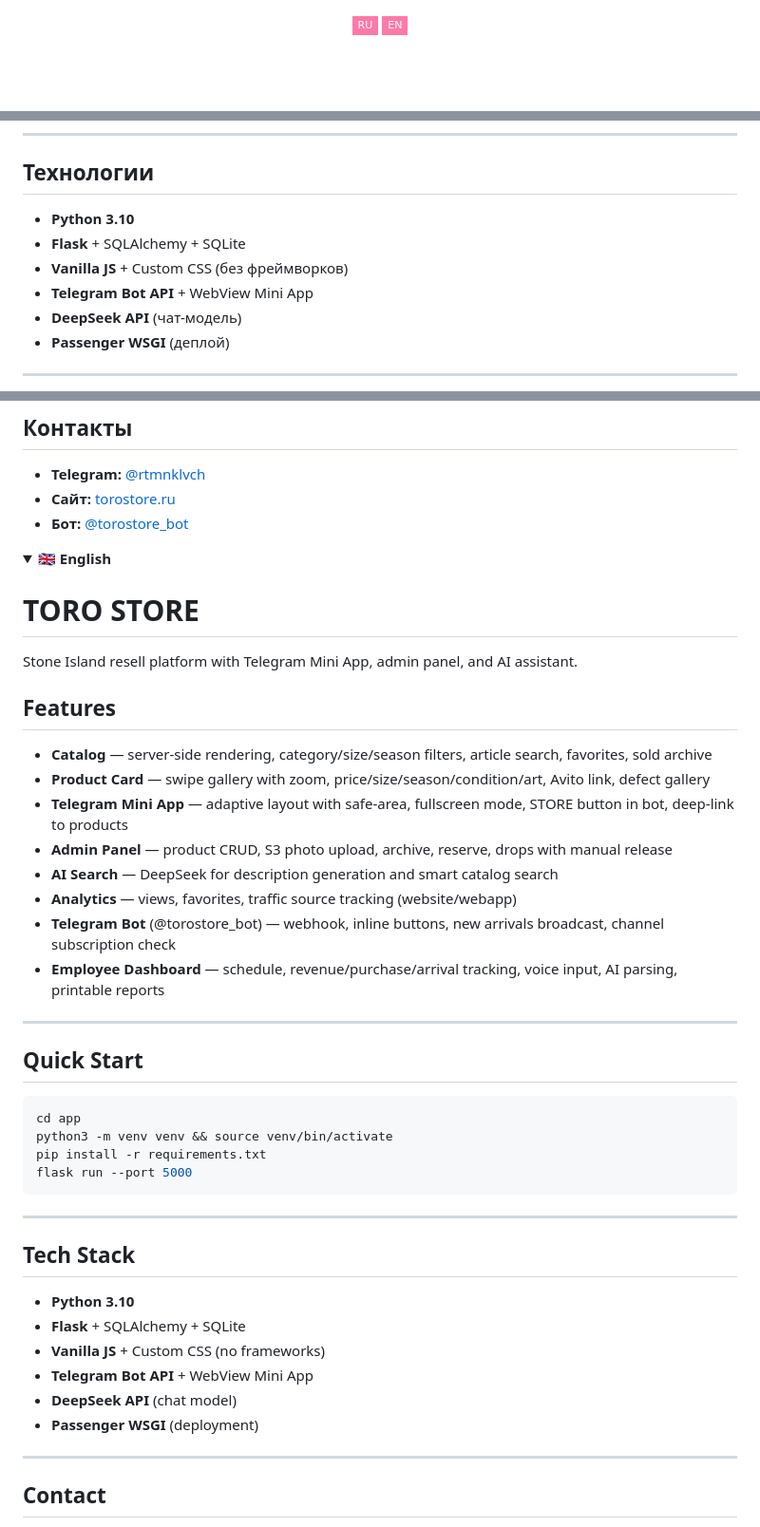
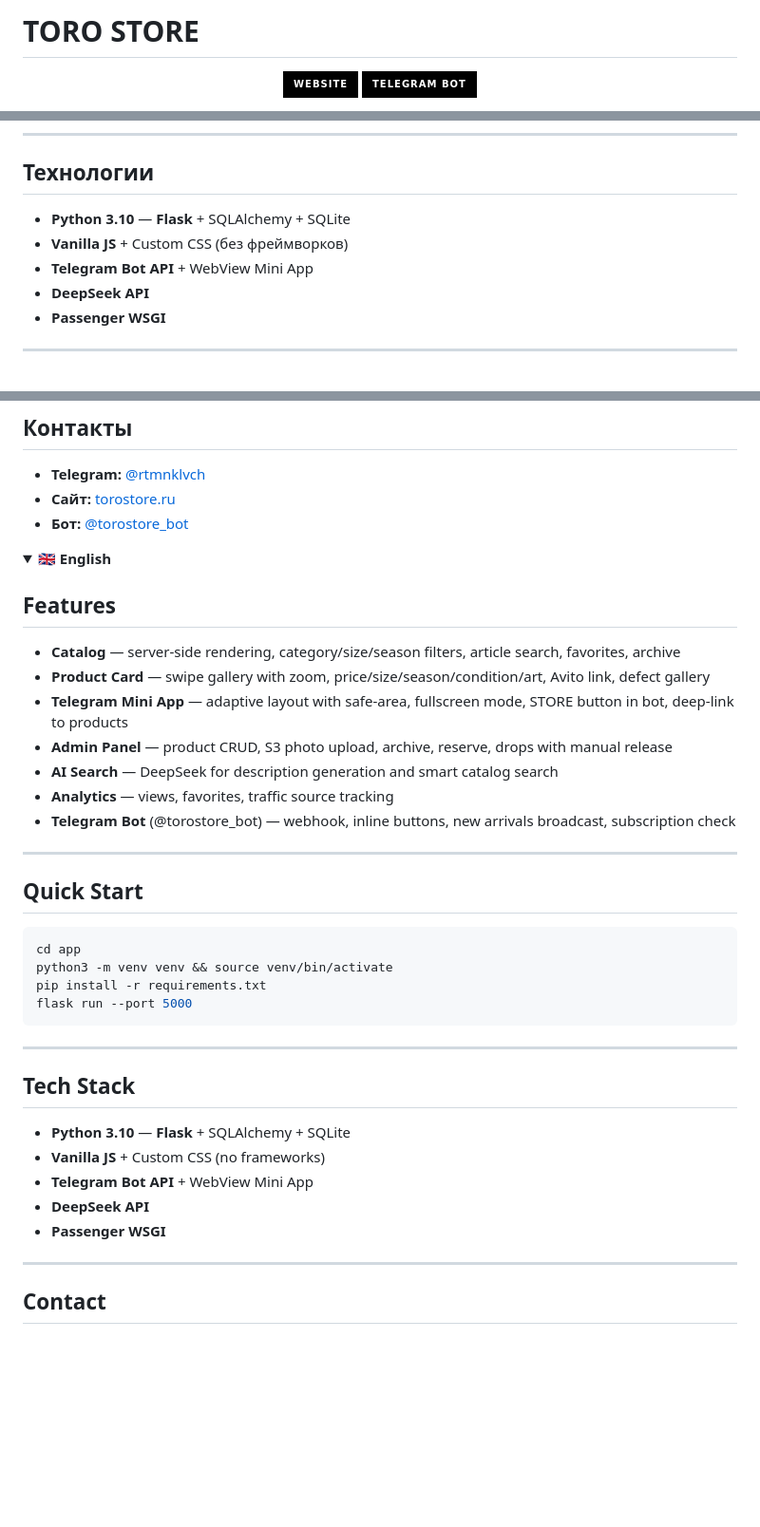
Before and after one commit to dntbfrd-debug/torostore, a Markdown page: README.md, 3 parts joined by grey strips. Shown at 95% size. Rendered like a GitHub page; folded sections open; badges without logos; blank space fills up the shorter version.

```diff
--- a/README.md
+++ b/README.md
@@ -1,4 +1,6 @@
+# TORO STORE
+
 <p align="center">
-  <a href="#ru"><img src="https://img.shields.io/badge/RU-000000?style=flat-square&labelColor=000000&color=fd79a8"/></a>
-  <a href="#en"><img src="https://img.shields.io/badge/EN-000000?style=flat-square&labelColor=000000&color=fd79a8"/></a>
+  <a href="https://torostore.ru"><img src="https://img.shields.io/badge/Website-000000?style=for-the-badge&logo=firefox&logoColor=fd79a8&labelColor=000000"/></a>
+  <a href="https://t.me/torostore_bot"><img src="https://img.shields.io/badge/Telegram_Bot-000000?style=for-the-badge&logo=telegram&logoColor=fd79a8&labelColor=000000"/></a>
 </p>
@@ -71,12 +70,11 @@ torostore/
 
 ## Технологии
 
-- **Python 3.10**
-- **Flask** + SQLAlchemy + SQLite
+- **Python 3.10** — **Flask** + SQLAlchemy + SQLite
 - **Vanilla JS** + Custom CSS (без фреймворков)
 - **Telegram Bot API** + WebView Mini App
-- **DeepSeek API** (чат-модель)
-- **Passenger WSGI** (деплой)
+- **DeepSeek API**
+- **Passenger WSGI**
 
 ---
 
@@ -92,19 +90,14 @@ torostore/
 <summary><b>🇬🇧 English</b></summary>
-
-# TORO STORE
-
-Stone Island resell platform with Telegram Mini App, admin panel, and AI assistant.
 
 ## Features
 
-- **Catalog** — server-side rendering, category/size/season filters, article search, favorites, sold archive
+- **Catalog** — server-side rendering, category/size/season filters, article search, favorites, archive
 - **Product Card** — swipe gallery with zoom, price/size/season/condition/art, Avito link, defect gallery
 - **Telegram Mini App** — adaptive layout with safe-area, fullscreen mode, STORE button in bot, deep-link to products
 - **Admin Panel** — product CRUD, S3 photo upload, archive, reserve, drops with manual release
 - **AI Search** — DeepSeek for description generation and smart catalog search
-- **Analytics** — views, favorites, traffic source tracking (website/webapp)
-- **Telegram Bot** (@torostore_bot) — webhook, inline buttons, new arrivals broadcast, channel subscription check
-- **Employee Dashboard** — schedule, revenue/purchase/arrival tracking, voice input, AI parsing, printable reports
+- **Analytics** — views, favorites, traffic source tracking
+- **Telegram Bot** (@torostore_bot) — webhook, inline buttons, new arrivals broadcast, subscription check
 
 ---
 
@@ -121,12 +114,11 @@ flask run --port 5000
 
 ## Tech Stack
 
-- **Python 3.10**
-- **Flask** + SQLAlchemy + SQLite
+- **Python 3.10** — **Flask** + SQLAlchemy + SQLite
 - **Vanilla JS** + Custom CSS (no frameworks)
 - **Telegram Bot API** + WebView Mini App
-- **DeepSeek API** (chat model)
-- **Passenger WSGI** (deployment)
+- **DeepSeek API**
+- **Passenger WSGI**
 
 ---
 
```
Also changed, not shown: other parts of README.md (+6 -9 lines).
